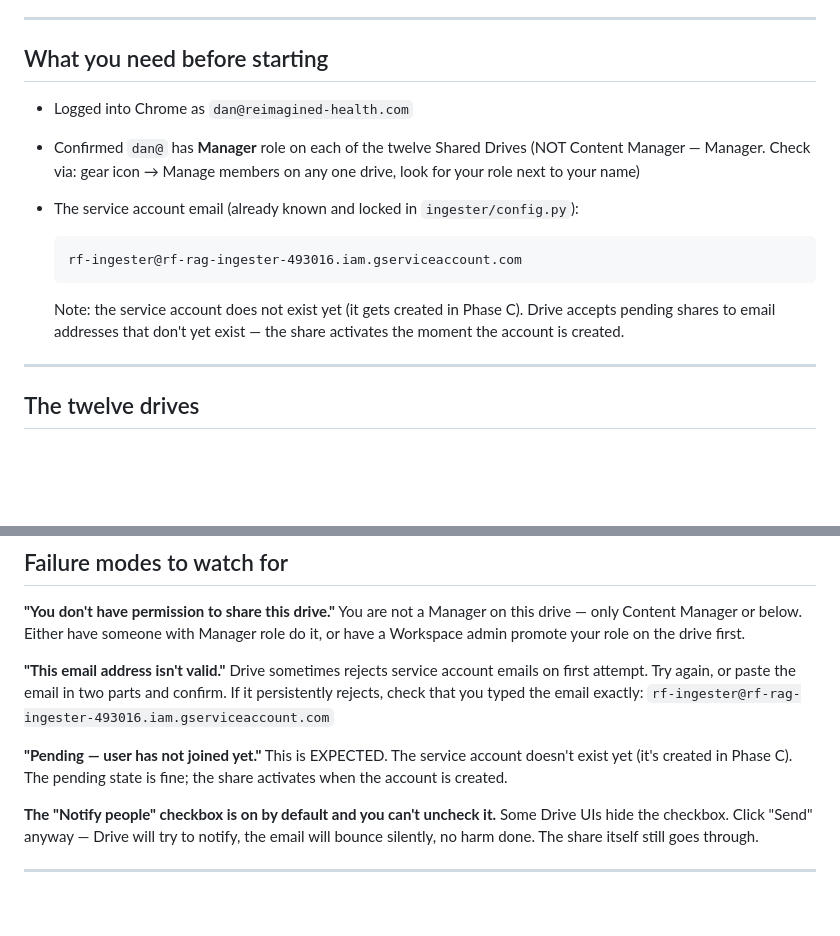
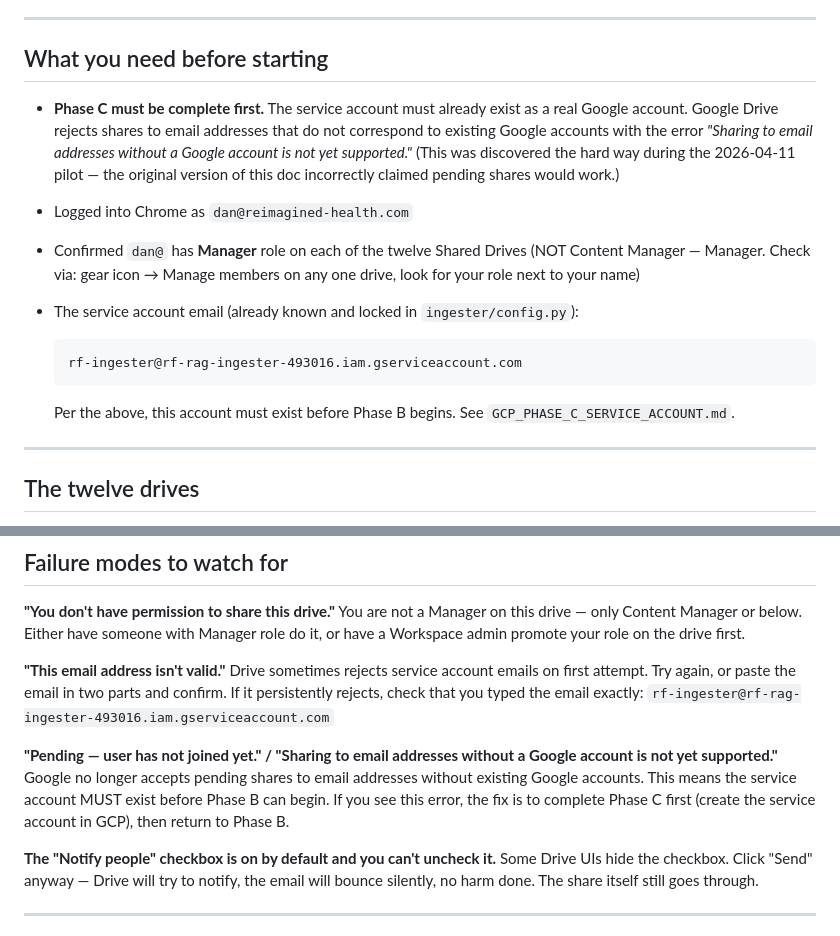
Before and after one commit to dps1607/rf-nashat-clone, a Markdown page: GCP_PHASE_B_SHARE_DRIVES.md, 2 parts joined by grey strips. Rendered like a GitHub page; blank space fills up the shorter version.

````diff
--- a/GCP_PHASE_B_SHARE_DRIVES.md
+++ b/GCP_PHASE_B_SHARE_DRIVES.md
@@ -22,6 +22,13 @@ Clinical tier when PHI arrives.
 
 ## What you need before starting
 
+- **Phase C must be complete first.** The service account must already
+  exist as a real Google account. Google Drive rejects shares to email
+  addresses that do not correspond to existing Google accounts with the
+  error *"Sharing to email addresses without a Google account is not yet
+  supported."* (This was discovered the hard way during the 2026-04-11
+  pilot — the original version of this doc incorrectly claimed pending
+  shares would work.)
 - Logged into Chrome as `dan@reimagined-health.com`
 - Confirmed `dan@` has **Manager** role on each of the twelve Shared Drives
   (NOT Content Manager — Manager. Check via: gear icon → Manage members on
@@ -32,9 +39,8 @@ Clinical tier when PHI arrives.
   rf-ingester@rf-rag-ingester-493016.iam.gserviceaccount.com
   ```
 
-  Note: the service account does not exist yet (it gets created in Phase C).
-  Drive accepts pending shares to email addresses that don't yet exist —
-  the share activates the moment the account is created.
+  Per the above, this account must exist before Phase B begins. See
+  `GCP_PHASE_C_SERVICE_ACCOUNT.md`.
 
 ---
 
@@ -108,10 +114,11 @@ or paste the email in two parts and confirm. If it persistently rejects,
 check that you typed the email exactly:
 `rf-ingester@rf-rag-ingester-493016.iam.gserviceaccount.com`
 
-**"Pending — user has not joined yet."**
-This is EXPECTED. The service account doesn't exist yet (it's created in
-Phase C). The pending state is fine; the share activates when the account
-is created.
+**"Pending — user has not joined yet." / "Sharing to email addresses without a Google account is not yet supported."**
+Google no longer accepts pending shares to email addresses without
+existing Google accounts. This means the service account MUST exist before
+Phase B can begin. If you see this error, the fix is to complete Phase C
+first (create the service account in GCP), then return to Phase B.
 
 **The "Notify people" checkbox is on by default and you can't uncheck it.**
 Some Drive UIs hide the checkbox. Click "Send" anyway — Drive will try to
````
Also changed, not shown: GCP_PHASE_C_SERVICE_ACCOUNT.md (added, +273 -0 lines).
